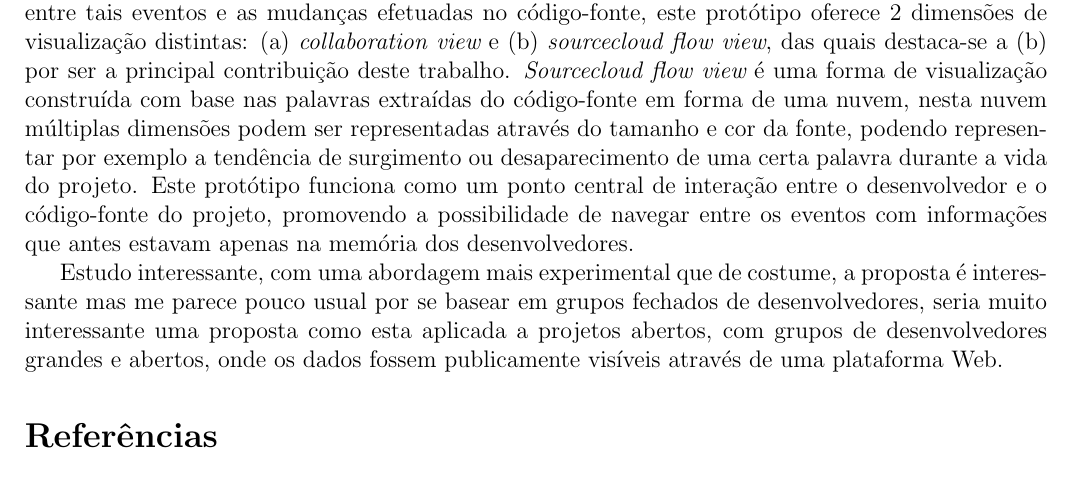
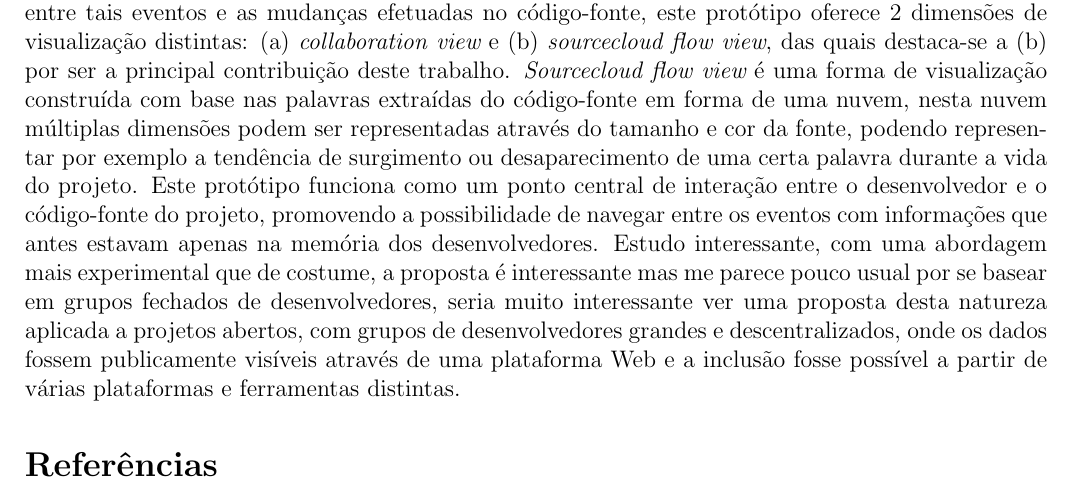
Before and after one commit to joenio/mestrado-ufba, a LaTeX document (MAT08/Resenhas/06-codetimeline/codetimeline.tex): part of the page, cut so that both start at the same text. Compiled offline with pdfLaTeX.

Commit message:
fix last pragraph of codetimeline review

```diff
--- a/MAT08/Resenhas/06-codetimeline/codetimeline.tex
+++ b/MAT08/Resenhas/06-codetimeline/codetimeline.tex
@@ -41,13 +41,13 @@ de surgimento ou desaparecimento de uma certa palavra durante a vida do
 projeto. Este protótipo funciona como um ponto central de interação entre o
 desenvolvedor e o código-fonte do projeto, promovendo a possibilidade de
 navegar entre os eventos com informações que antes estavam apenas na memória
-dos desenvolvedores.
-
-Estudo interessante, com uma abordagem mais experimental que de costume, a
-proposta é interessante mas me parece pouco usual por se basear em grupos
-fechados de desenvolvedores, seria muito interessante uma proposta como esta
-aplicada a projetos abertos, com grupos de desenvolvedores grandes e abertos,
-onde os dados fossem publicamente visíveis através de uma plataforma Web.
+dos desenvolvedores. Estudo interessante, com uma abordagem mais experimental
+que de costume, a proposta é interessante mas me parece pouco usual por se
+basear em grupos fechados de desenvolvedores, seria muito interessante ver uma
+proposta desta natureza aplicada a projetos abertos, com grupos de
+desenvolvedores grandes e descentralizados, onde os dados fossem publicamente
+visíveis através de uma plataforma Web e a inclusão fosse possível a partir de
+várias plataformas e ferramentas distintas.
 
 \bibliography{bibliografia}
 \end{document}
```
Also changed, not shown: MAT08/Resenhas/06-codetimeline/codetimeline.pdf, 1 other file.
